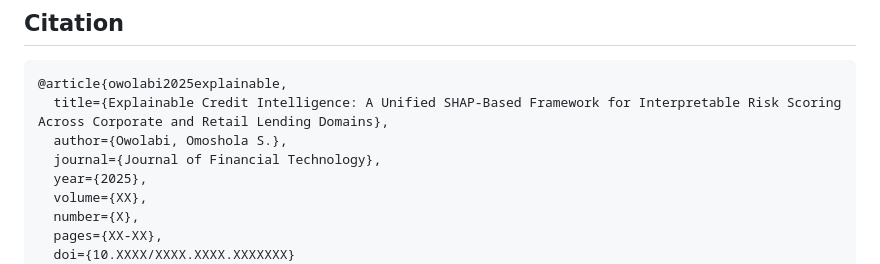
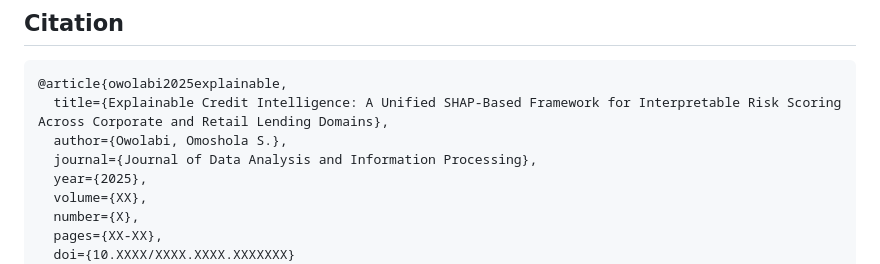
Before and after one commit to omoshola-o/explainable-credit-intelligence, a Markdown page: README.md, the part around the change. GitHub-like rendering.

```diff
--- a/README.md
+++ b/README.md
@@ -159,7 +159,7 @@ python verification_suite.py
 @article{owolabi2025explainable,
   title={Explainable Credit Intelligence: A Unified SHAP-Based Framework for Interpretable Risk Scoring Across Corporate and Retail Lending Domains},
   author={Owolabi, Omoshola S.},
-  journal={Journal of Financial Technology},
+  journal={Journal of Data Analysis and Information Processing},
   year={2025},
   volume={XX},
   number={X},
```
